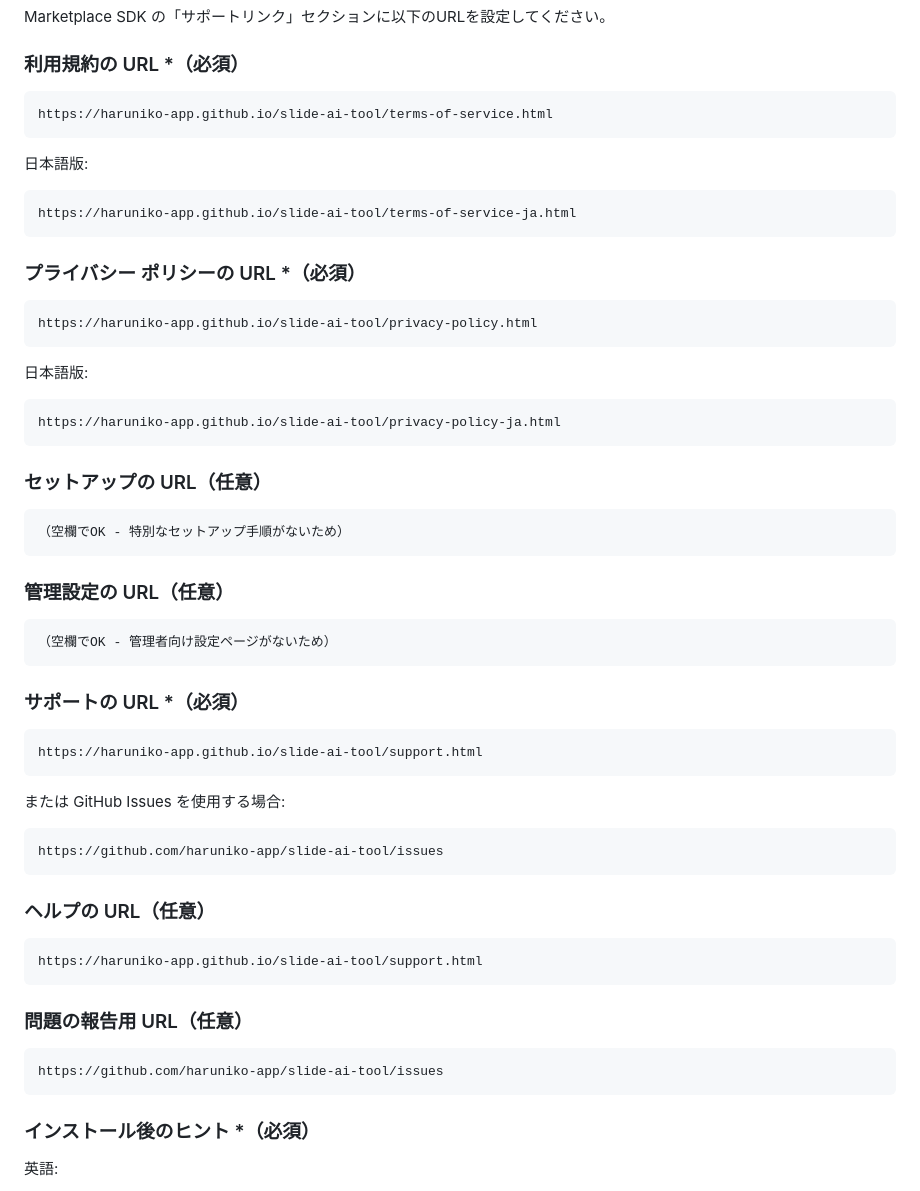
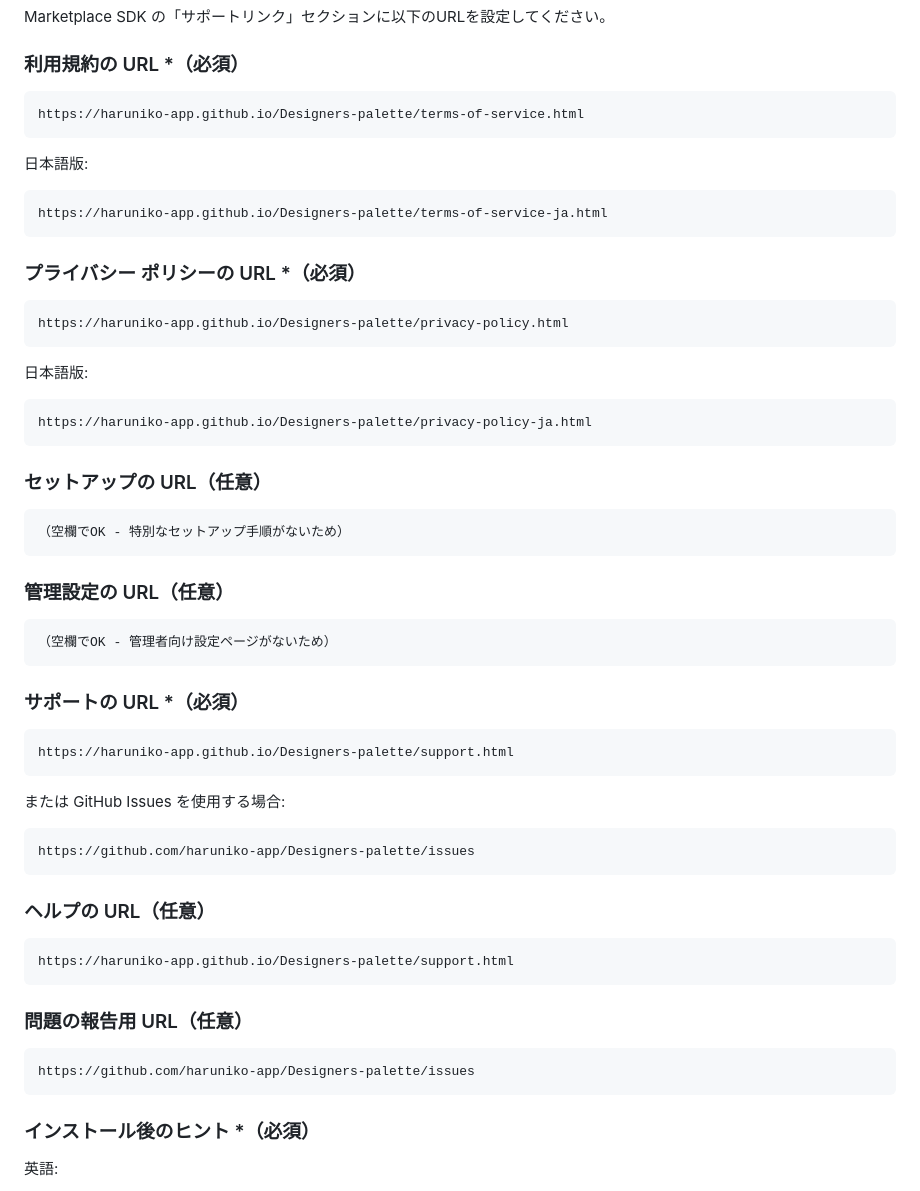
Before and after one commit to haruniko-app/Designers-palette, a Markdown page: doc/marketplace-submission-guide.md, the part around the change. Rendered like a GitHub page.

Commit message:
Fix URLs to use Designers-palette repository
🤖 Generated with [Claude Code](https://claude.com/claude-code)

Co-Authored-By: Claude <noreply@anthropic.com>

````diff
--- a/doc/marketplace-submission-guide.md
+++ b/doc/marketplace-submission-guide.md
@@ -56,20 +56,20 @@ Marketplace SDK の「サポートリンク」セクションに以下のURLを
 
 ### 利用規約の URL *（必須）
 ```
-https://haruniko-app.github.io/slide-ai-tool/terms-of-service.html
+https://haruniko-app.github.io/Designers-palette/terms-of-service.html
 ```
 日本語版:
 ```
-https://haruniko-app.github.io/slide-ai-tool/terms-of-service-ja.html
+https://haruniko-app.github.io/Designers-palette/terms-of-service-ja.html
 ```
 
 ### プライバシー ポリシーの URL *（必須）
 ```
-https://haruniko-app.github.io/slide-ai-tool/privacy-policy.html
+https://haruniko-app.github.io/Designers-palette/privacy-policy.html
 ```
 日本語版:
 ```
-https://haruniko-app.github.io/slide-ai-tool/privacy-policy-ja.html
+https://haruniko-app.github.io/Designers-palette/privacy-policy-ja.html
 ```
 
 ### セットアップの URL（任意）
@@ -84,21 +84,21 @@ https://haruniko-app.github.io/slide-ai-tool/privacy-policy-ja.html
 
 ### サポートの URL *（必須）
 ```
-https://haruniko-app.github.io/slide-ai-tool/support.html
+https://haruniko-app.github.io/Designers-palette/support.html
 ```
 または GitHub Issues を使用する場合:
 ```
-https://github.com/haruniko-app/slide-ai-tool/issues
+https://github.com/haruniko-app/Designers-palette/issues
 ```
 
 ### ヘルプの URL（任意）
 ```
-https://haruniko-app.github.io/slide-ai-tool/support.html
+https://haruniko-app.github.io/Designers-palette/support.html
 ```
 
 ### 問題の報告用 URL（任意）
 ```
-https://github.com/haruniko-app/slide-ai-tool/issues
+https://github.com/haruniko-app/Designers-palette/issues
 ```
 
 ### インストール後のヒント *（必須）
````
